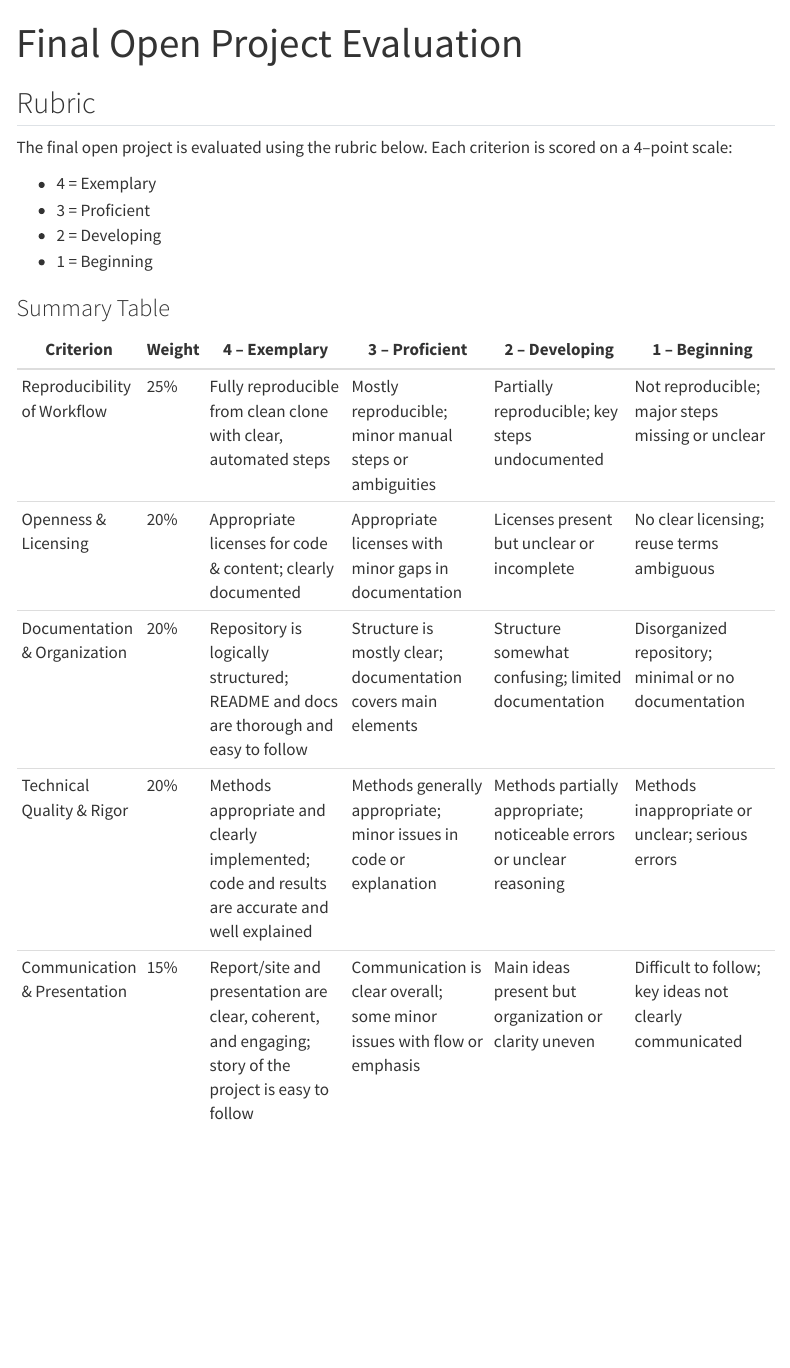
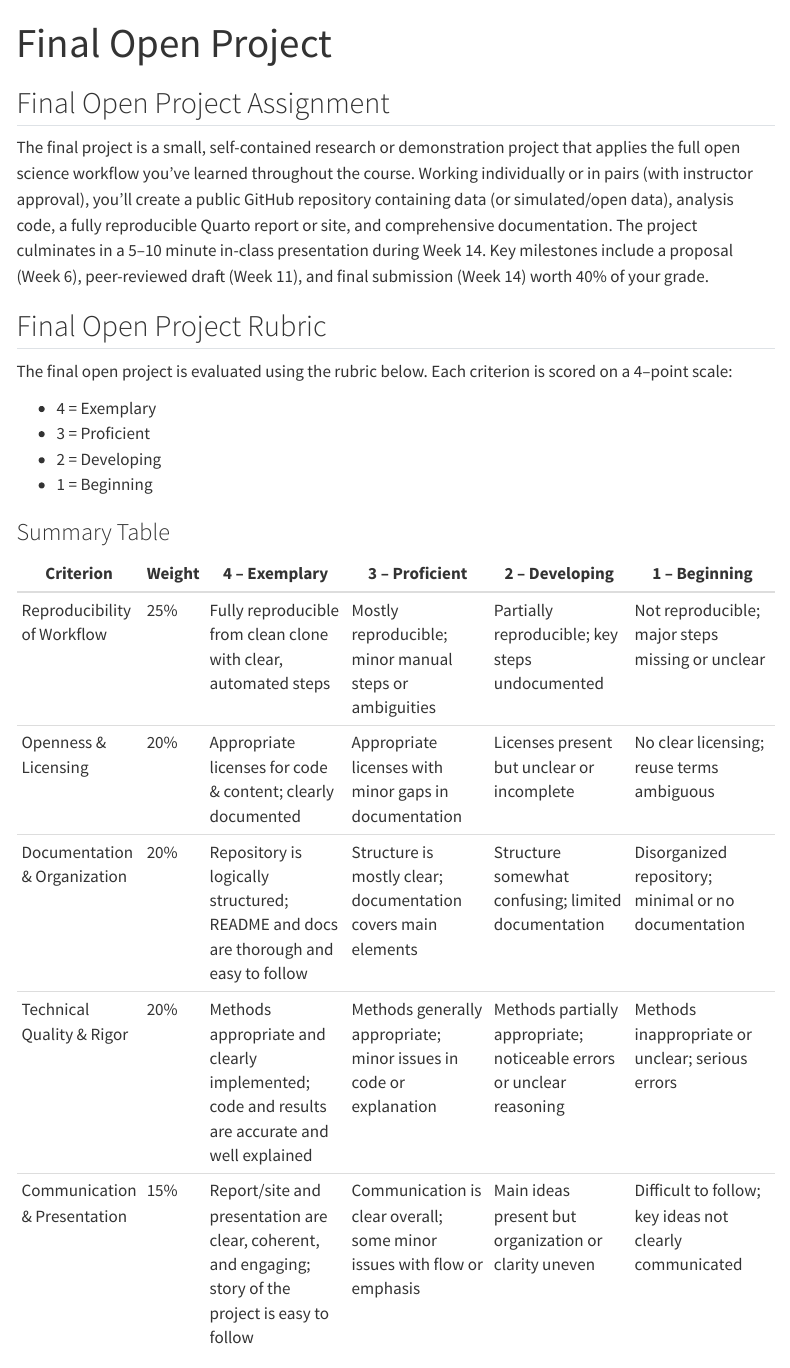
Before and after one commit to hu-open-sci/template, a Quarto document (rubrics/final-project-rubric.qmd): the page in a window 1100 px wide, from its top. Rendered offline with R 4.5, knitr and Pandoc in place of Quarto, with nearby package versions; menus at the side of the page are left out.

Commit message:
site update

```diff
--- a/rubrics/final-project-rubric.qmd
+++ b/rubrics/final-project-rubric.qmd
@@ -1,12 +1,16 @@
 ---
-title: "Final Open Project Evaluation"
+title: "Final Open Project"
 format:
   html:
     toc: true
     toc-depth: 2
 ---
 
-## Rubric
+## Final Open Project Assignment
+
+The final project is a small, self-contained research or demonstration project that applies the full open science workflow you've learned throughout the course. Working individually or in pairs (with instructor approval), you'll create a public GitHub repository containing data (or simulated/open data), analysis code, a fully reproducible Quarto report or site, and comprehensive documentation. The project culminates in a 5–10 minute in-class presentation during Week 14. Key milestones include a proposal (Week 6), peer-reviewed draft (Week 11), and final submission (Week 14) worth 40% of your grade.
+
+## Final Open Project Rubric
 
 The final open project is evaluated using the rubric below. Each criterion is scored on a 4–point scale:
 
```
Also changed, not shown: assignments.qmd (+2 -1 lines), docs/search.json, 3 other files.
